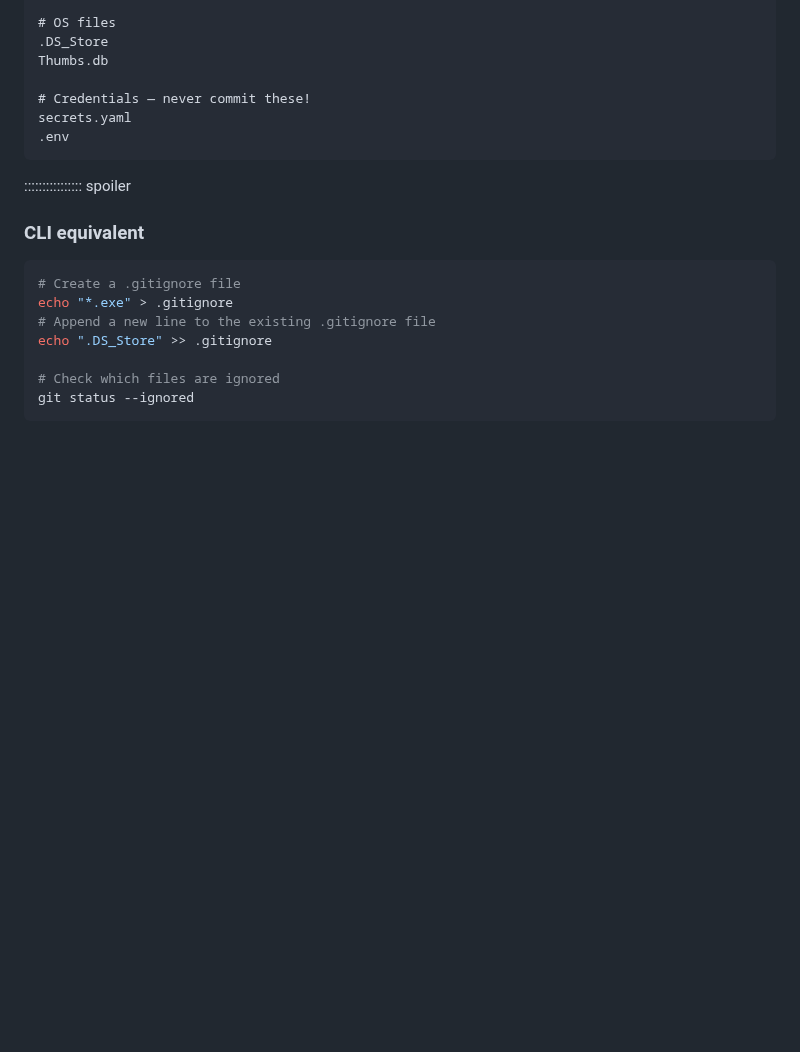
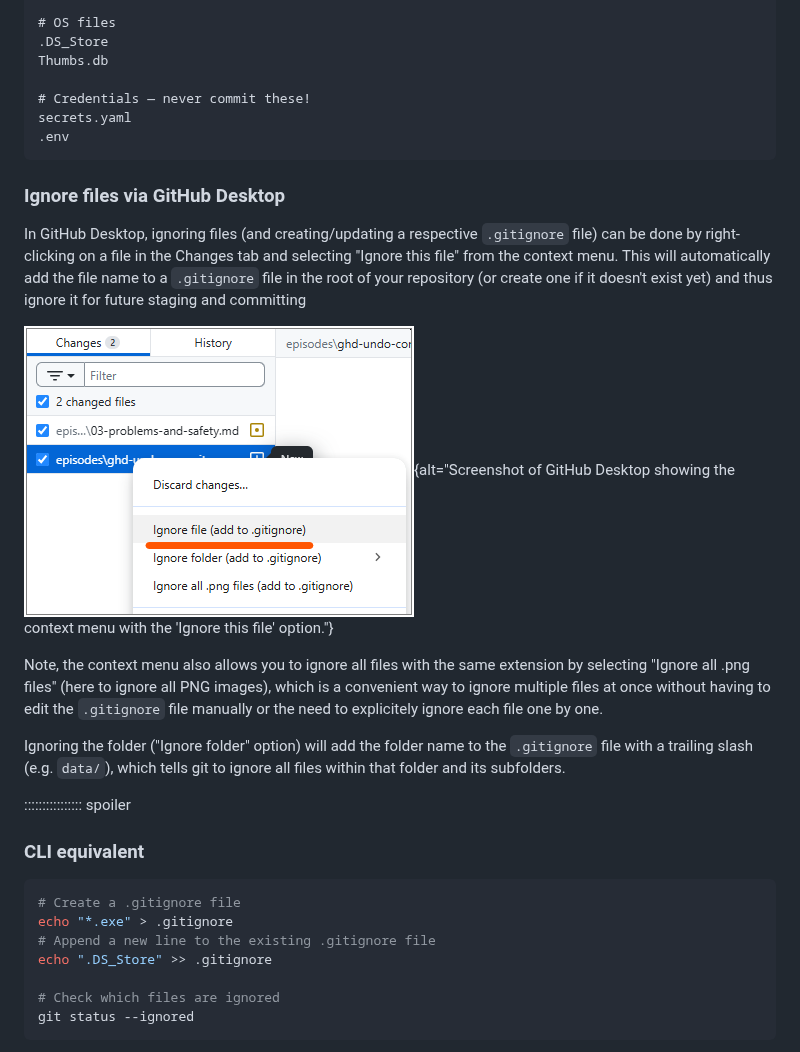
Before and after one commit to Dr-Eberle-Zentrum/intro-to-git-and-github, a Markdown page: episodes/01-git-basics.md, the part around the change. Rendered like a GitHub page; pictures changed too: episodes/ghd-ignore-file.png (added); blank space fills up the shorter version.

````diff
--- a/episodes/01-git-basics.md
+++ b/episodes/01-git-basics.md
@@ -480,6 +480,21 @@ secrets.yaml
 .env
 ```
 
+### Ignore files via GitHub Desktop
+
+In GitHub Desktop, ignoring files (and creating/updating a respective `.gitignore` file)
+can be done by right-clicking on a file in the Changes tab and selecting "Ignore this file" from the context menu.
+This will automatically add the file name to a `.gitignore` file in the root of your repository (or create one if it doesn't exist yet) and thus ignore it for future staging and committing
+
+![Screenshot of GitHub Desktop showing the context menu with the 'Ignore this file' option.](ghd-ignore-file.png){alt="Screenshot of GitHub Desktop showing the context menu with the 'Ignore this file' option."}
+
+Note, the context menu also allows you to ignore all files with the same extension by selecting "Ignore all .png files" (here to ignore all PNG images),
+which is a convenient way to ignore multiple files at once without having to edit the `.gitignore` file manually or the need to explicitely ignore each file one by one.
+
+Ignoring the folder ("Ignore folder" option) will add the folder name to the `.gitignore` file with a trailing slash (e.g. `data/`), which tells git to ignore all files within that folder and its subfolders.
+
+
+
 :::::::::::::::: spoiler
 
 ### CLI equivalent
````
Also changed, not shown: episodes/03-problems-and-safety.md (+84 -26 lines), episodes/ghd-revert-commit.png (added), episodes/ghd-undo-commit.png (added).
